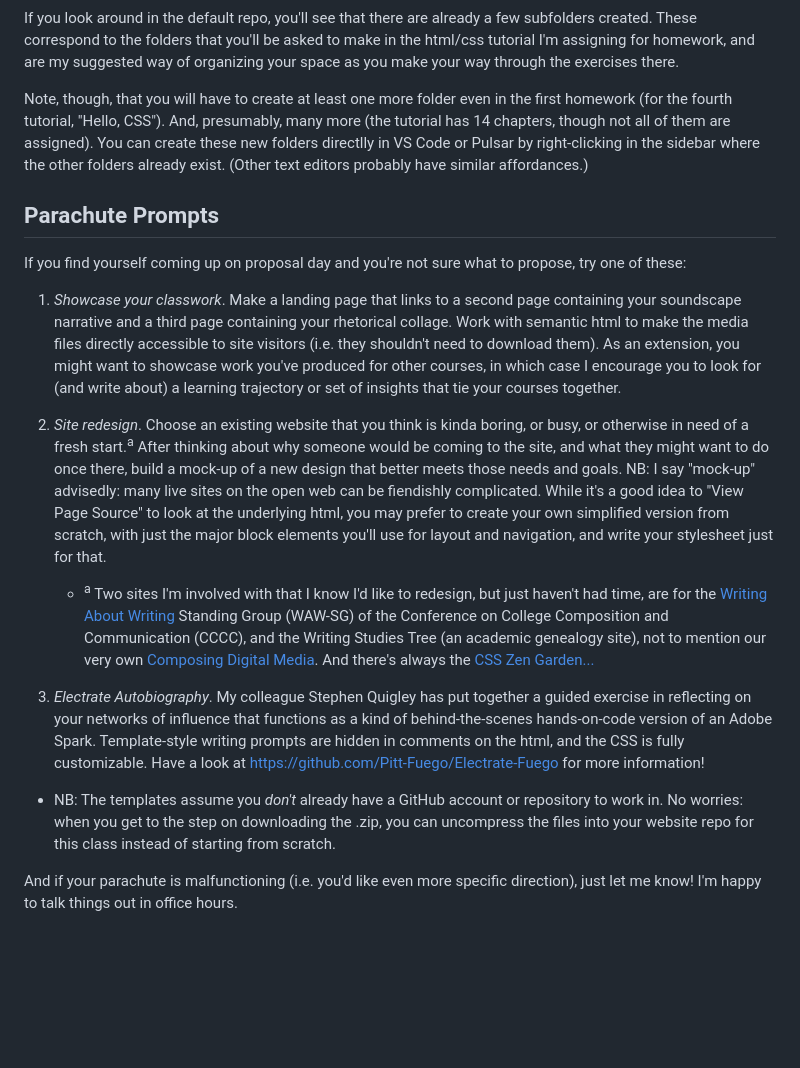
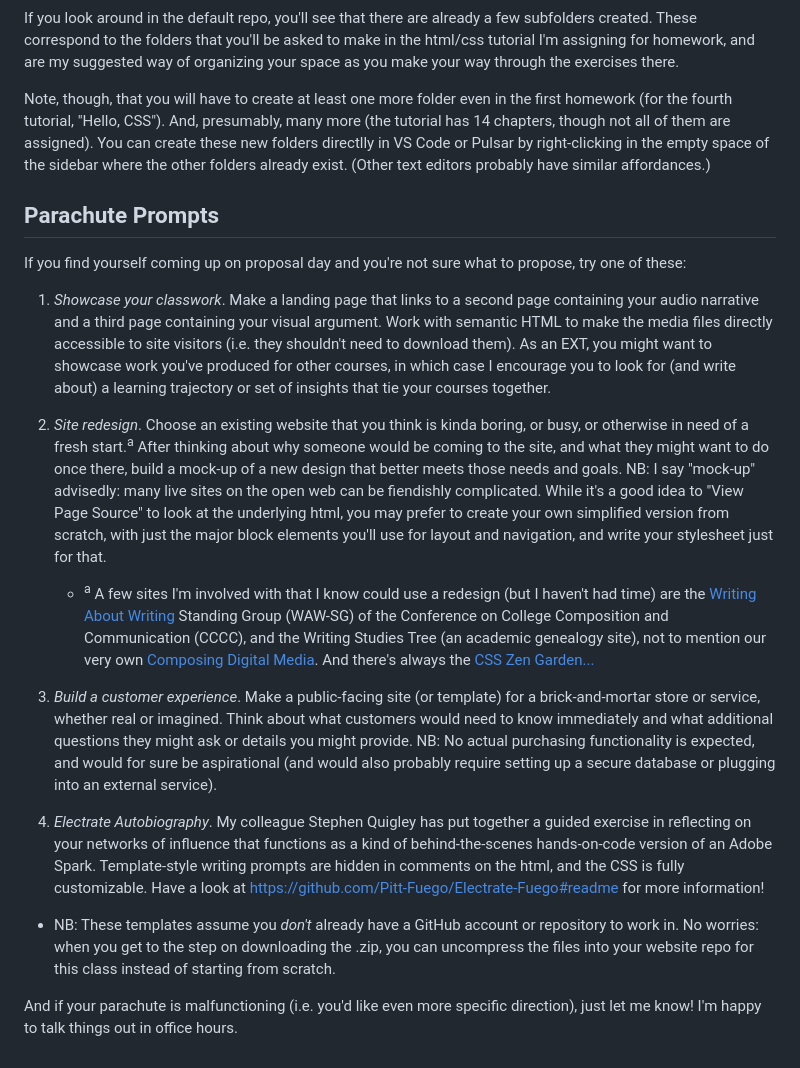
Before and after one commit to wills-projects/webs2025spring, a Markdown page: README.md, the part around one of its changes. Rendered like a GitHub page; blank space fills up the shorter version.

```diff
--- a/README.md
+++ b/README.md
@@ -85,7 +85,7 @@ Unless otherwise noted, materials are expected by 10pm on the following dates, s
 
 If you look around in the default repo, you'll see that there are already a few subfolders created. These correspond to the folders that you'll be asked to make in the html/css tutorial I'm assigning for homework, and are my suggested way of organizing your space as you make your way through the exercises there.
 
-Note, though, that you will have to create at least one more folder even in the first homework (for the fourth tutorial, "Hello, CSS"). And, presumably, many more (the tutorial has 14 chapters, though not all of them are assigned). You can create these new folders directlly in VS Code or Pulsar by right-clicking in the sidebar where the other folders already exist. (Other text editors probably have similar affordances.)
+Note, though, that you will have to create at least one more folder even in the first homework (for the fourth tutorial, "Hello, CSS"). And, presumably, many more (the tutorial has 14 chapters, though not all of them are assigned). You can create these new folders directlly in VS Code or Pulsar by right-clicking in the empty space of the sidebar where the other folders already exist. (Other text editors probably have similar affordances.)
 </aside>
 
 
@@ -94,12 +94,14 @@ Note, though, that you will have to create at least one more folder even in the
 
 If you find yourself coming up on proposal day and you're not sure what to propose, try one of these:
 
-1. _Showcase your classwork_. Make a landing page that links to a second page containing your soundscape narrative and a third page containing your rhetorical collage. Work with semantic html to make the media files directly accessible to site visitors (i.e. they shouldn't need to download them). As an extension, you might want to showcase work you've produced for other courses, in which case I encourage you to look for (and write about) a learning trajectory or set of insights that tie your courses together.
+1. _Showcase your classwork_. Make a landing page that links to a second page containing your audio narrative and a third page containing your visual argument. Work with semantic HTML to make the media files directly accessible to site visitors (i.e. they shouldn't need to download them). As an EXT, you might want to showcase work you've produced for other courses, in which case I encourage you to look for (and write about) a learning trajectory or set of insights that tie your courses together.
 
 2. _Site redesign_. Choose an existing website that you think is kinda boring, or busy, or otherwise in need of a fresh start.<sup>a</sup> After thinking about why someone would be coming to the site, and what they might want to do once there, build a mock-up of a new design that better meets those needs and goals. NB: I say "mock-up" advisedly: many live sites on the open web can be fiendishly complicated. While it's a good idea to "View Page Source" to look at the underlying html, you may prefer to create your own simplified version from scratch, with just the major block elements you'll use for layout and navigation, and write your stylesheet just for that.
-   - <sup>a</sup> Two sites I'm involved with that I know I'd like to redesign, but just haven't had time, are for the <a href="https://writingaboutwriting.net">Writing About Writing</a> Standing Group (WAW-SG) of the Conference on College Composition and Communication (CCCC), and the <Writing href="writingstudiestree.net">Writing Studies Tree</Writing> (an academic genealogy site), not to mention our very own <a href="https://benmiller314.github.io/cdm2025spring">Composing Digital Media</a>. And there's always the <a href="http://www.csszengarden.com/">CSS Zen Garden...</a>
+   - <sup>a</sup> A few sites I'm involved with that I know could use a redesign (but I haven't had time) are the <a href="https://writingaboutwriting.net">Writing About Writing</a> Standing Group (WAW-SG) of the Conference on College Composition and Communication (CCCC), and the <Writing href="writingstudiestree.net">Writing Studies Tree</Writing> (an academic genealogy site), not to mention our very own <a href="https://benmiller314.github.io/cdm2025spring">Composing Digital Media</a>. And there's always the <a href="http://www.csszengarden.com/">CSS Zen Garden...</a>
 
-3. _Electrate Autobiography_. My colleague Stephen Quigley has put together a guided exercise in reflecting on your networks of influence that functions as a kind of behind-the-scenes hands-on-code version of an Adobe Spark. Template-style writing prompts are hidden in comments on the html, and the CSS is fully customizable. Have a look at [https://github.com/Pitt-Fuego/Electrate-Fuego](https://github.com/Pitt-Fuego/Electrate-Fuego#readme) for more information!
-  - NB: The templates assume you *don't* already have a GitHub account or repository to work in. No worries: when you get to the step on downloading the .zip, you can uncompress the files into your website repo for this class instead of starting from scratch.
+3. _Build a customer experience_. Make a public-facing site (or template) for a brick-and-mortar store or service, whether real or imagined. Think about what customers would need to know immediately and what additional questions they might ask or details you might provide. NB: No actual purchasing functionality is expected, and would for sure be aspirational (and would also probably require setting up a secure database or plugging into an external service).
+
+4. _Electrate Autobiography_. My colleague Stephen Quigley has put together a guided exercise in reflecting on your networks of influence that functions as a kind of behind-the-scenes hands-on-code version of an Adobe Spark. Template-style writing prompts are hidden in comments on the html, and the CSS is fully customizable. Have a look at [https://github.com/Pitt-Fuego/Electrate-Fuego#readme](https://github.com/Pitt-Fuego/Electrate-Fuego#readme) for more information!
+  - NB: These templates assume you *don't* already have a GitHub account or repository to work in. No worries: when you get to the step on downloading the .zip, you can uncompress the files into your website repo for this class instead of starting from scratch.
 
 And if your parachute is malfunctioning (i.e. you'd like even more specific direction), just let me know! I'm happy to talk things out in office hours.
```
Also changed, not shown: other parts of README.md (+21 -21 lines).
